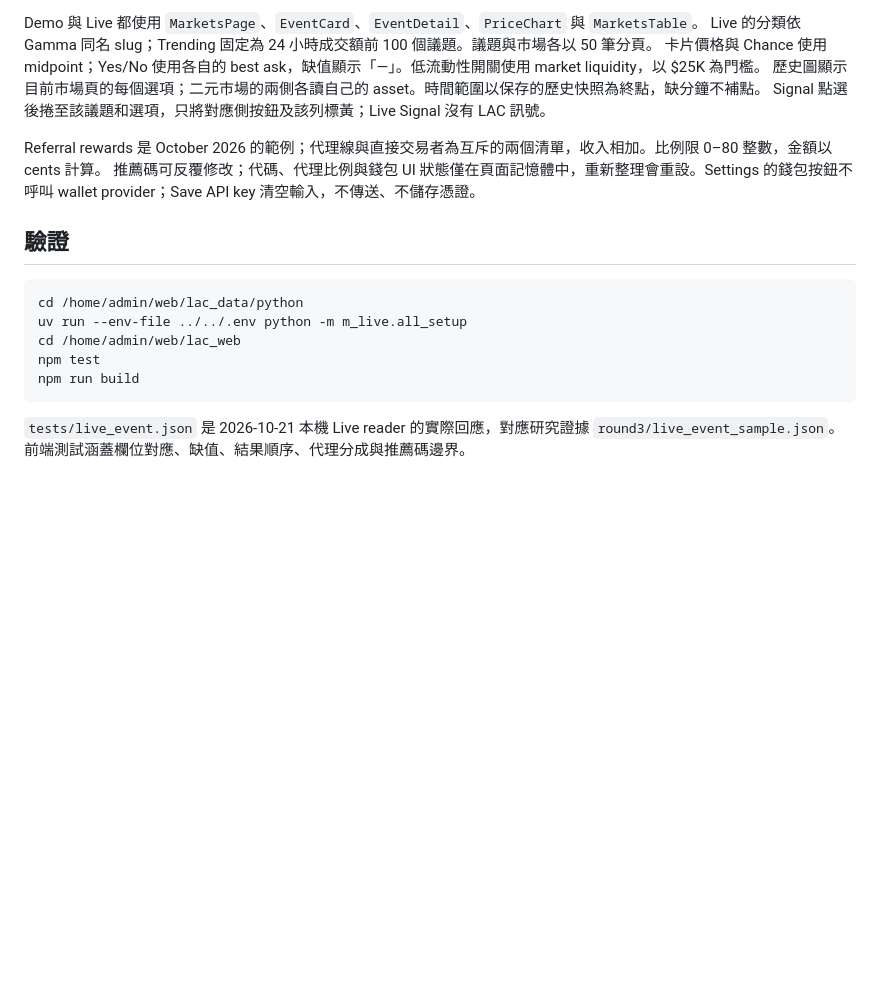
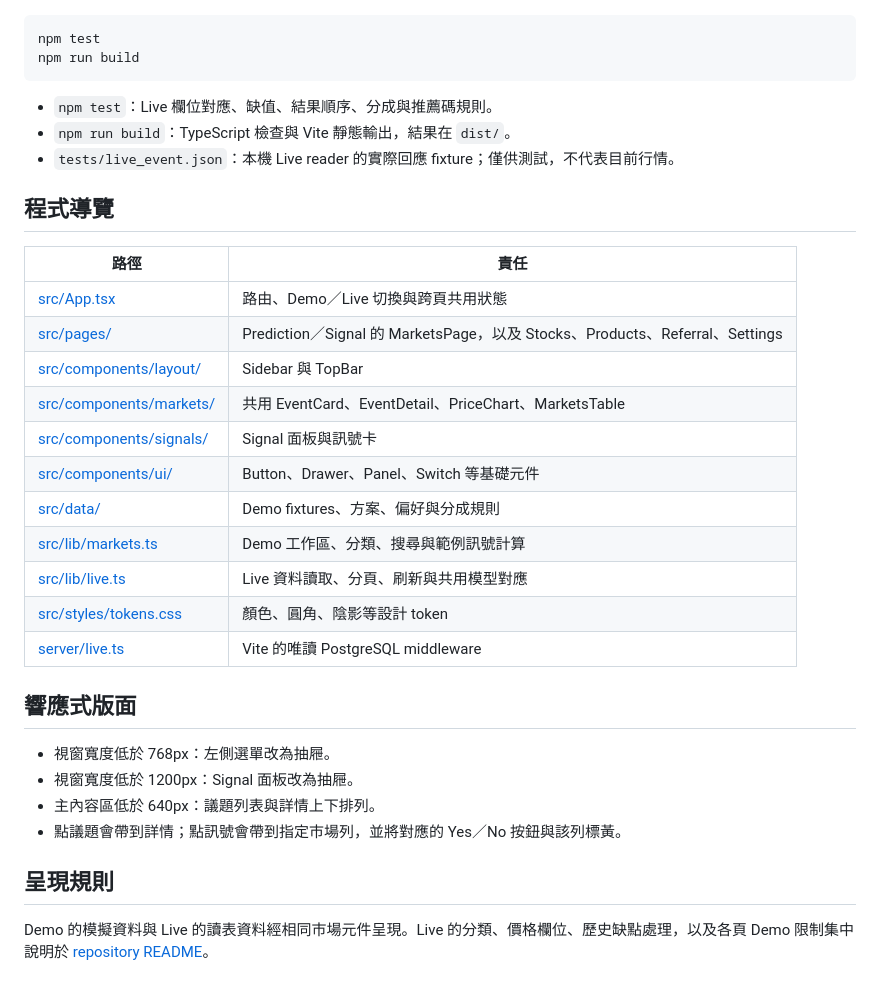
Before and after one commit to LightingArb/lac, a Markdown page: lac_web/README.md, the part around one of its changes. Rendered like a GitHub page; blank space fills up the shorter version.

Commit message:
Document LAC setup, live data flow and demo operation

````diff
--- a/lac_web/README.md
+++ b/lac_web/README.md
@@ -72,20 +19,34 @@ Live 不產生 LAC 訊號，不連接交易功能。買價是各自 asset 的 be
-Demo 與 Live 都使用 `MarketsPage`、`EventCard`、`EventDetail`、`PriceChart` 與 `MarketsTable`。
-Live 的分類依 Gamma 同名 slug；Trending 固定為 24 小時成交額前 100 個議題。議題與市場各以 50 筆分頁。
-卡片價格與 Chance 使用 midpoint；Yes/No 使用各自的 best ask，缺值顯示「—」。低流動性開關使用 market liquidity，以 $25K 為門檻。
-歷史圖顯示目前市場頁的每個選項；二元市場的兩側各讀自己的 asset。時間範圍以保存的歷史快照為終點，缺分鐘不補點。
-Signal 點選後捲至該議題和選項，只將對應側按鈕及該列標黃；Live Signal 沒有 LAC 訊號。
-
-Referral rewards 是 October 2026 的範例；代理線與直接交易者為互斥的兩個清單，收入相加。比例限 0–80 整數，金額以 cents 計算。
-推薦碼可反覆修改；代碼、代理比例與錢包 UI 狀態僅在頁面記憶體中，重新整理會重設。Settings 的錢包按鈕不呼叫 wallet provider；Save API key 清空輸入，不傳送、不儲存憑證。
-
-## 驗證
-
-```bash
-cd /home/admin/web/lac_data/python
-uv run --env-file ../../.env python -m m_live.all_setup
-cd /home/admin/web/lac_web
 npm test
 npm run build
 ```
 
-`tests/live_event.json` 是 2026-10-21 本機 Live reader 的實際回應，對應研究證據 `round3/live_event_sample.json`。前端測試涵蓋欄位對應、缺值、結果順序、代理分成與推薦碼邊界。
+- `npm test`：Live 欄位對應、缺值、結果順序、分成與推薦碼規則。
+- `npm run build`：TypeScript 檢查與 Vite 靜態輸出，結果在 `dist/`。
+- `tests/live_event.json`：本機 Live reader 的實際回應 fixture；僅供測試，不代表目前行情。
+
+## 程式導覽
+
+| 路徑                                               | 責任                                                                         |
+| -------------------------------------------------- | ---------------------------------------------------------------------------- |
+| [src/App.tsx](src/App.tsx)                         | 路由、Demo／Live 切換與跨頁共用狀態                                          |
+| [src/pages/](src/pages/)                           | Prediction／Signal 的 MarketsPage，以及 Stocks、Products、Referral、Settings |
+| [src/components/layout/](src/components/layout/)   | Sidebar 與 TopBar                                                            |
+| [src/components/markets/](src/components/markets/) | 共用 EventCard、EventDetail、PriceChart、MarketsTable                        |
+| [src/components/signals/](src/components/signals/) | Signal 面板與訊號卡                                                          |
+| [src/components/ui/](src/components/ui/)           | Button、Drawer、Panel、Switch 等基礎元件                                     |
+| [src/data/](src/data/)                             | Demo fixtures、方案、偏好與分成規則                                          |
+| [src/lib/markets.ts](src/lib/markets.ts)           | Demo 工作區、分類、搜尋與範例訊號計算                                        |
+| [src/lib/live.ts](src/lib/live.ts)                 | Live 資料讀取、分頁、刷新與共用模型對應                                      |
+| [src/styles/tokens.css](src/styles/tokens.css)     | 顏色、圓角、陰影等設計 token                                                 |
+| [server/live.ts](server/live.ts)                   | Vite 的唯讀 PostgreSQL middleware                                            |
+
+## 響應式版面
+
+- 視窗寬度低於 768px：左側選單改為抽屜。
+- 視窗寬度低於 1200px：Signal 面板改為抽屜。
+- 主內容區低於 640px：議題列表與詳情上下排列。
+- 點議題會帶到詳情；點訊號會帶到指定市場列，並將對應的 Yes／No 按鈕與該列標黃。
+
+## 呈現規則
+
+Demo 的模擬資料與 Live 的讀表資料經相同市場元件呈現。Live 的分類、價格欄位、歷史缺點處理，以及各頁 Demo 限制集中說明於 [repository README](../README.md)。
````
Also changed, not shown: other parts of lac_web/README.md (+8 -61 lines), README.md (added, +231 -0 lines).
